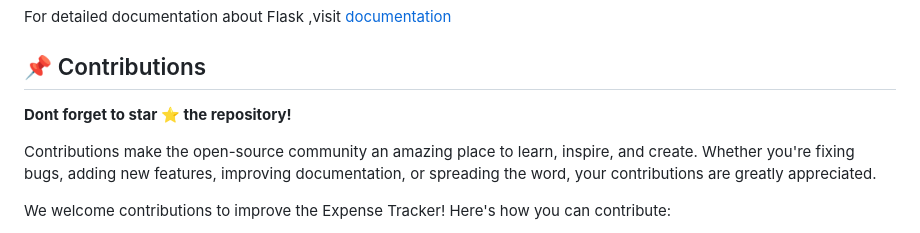
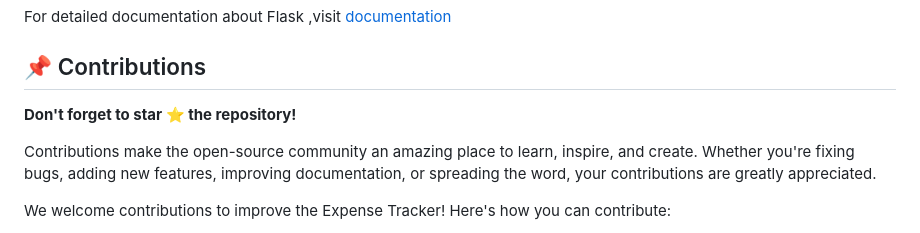
Before and after one commit to Aditii-1/Dynamic-Expense-Tracker, a Markdown page: README.md, the part around the change. Rendered like a GitHub page.

```diff
--- a/README.md
+++ b/README.md
@@ -92,7 +92,7 @@ For detailed documentation about Flask ,visit
 
 ## 📌 Contributions
 
-**Dont forget to star ⭐ the repository!**
+**Don't forget to star ⭐ the repository!**
 
 Contributions make the open-source community an amazing place to learn, inspire, and create. Whether you're fixing bugs, adding new features, improving documentation, or spreading the word, your contributions are greatly appreciated.
 
```
